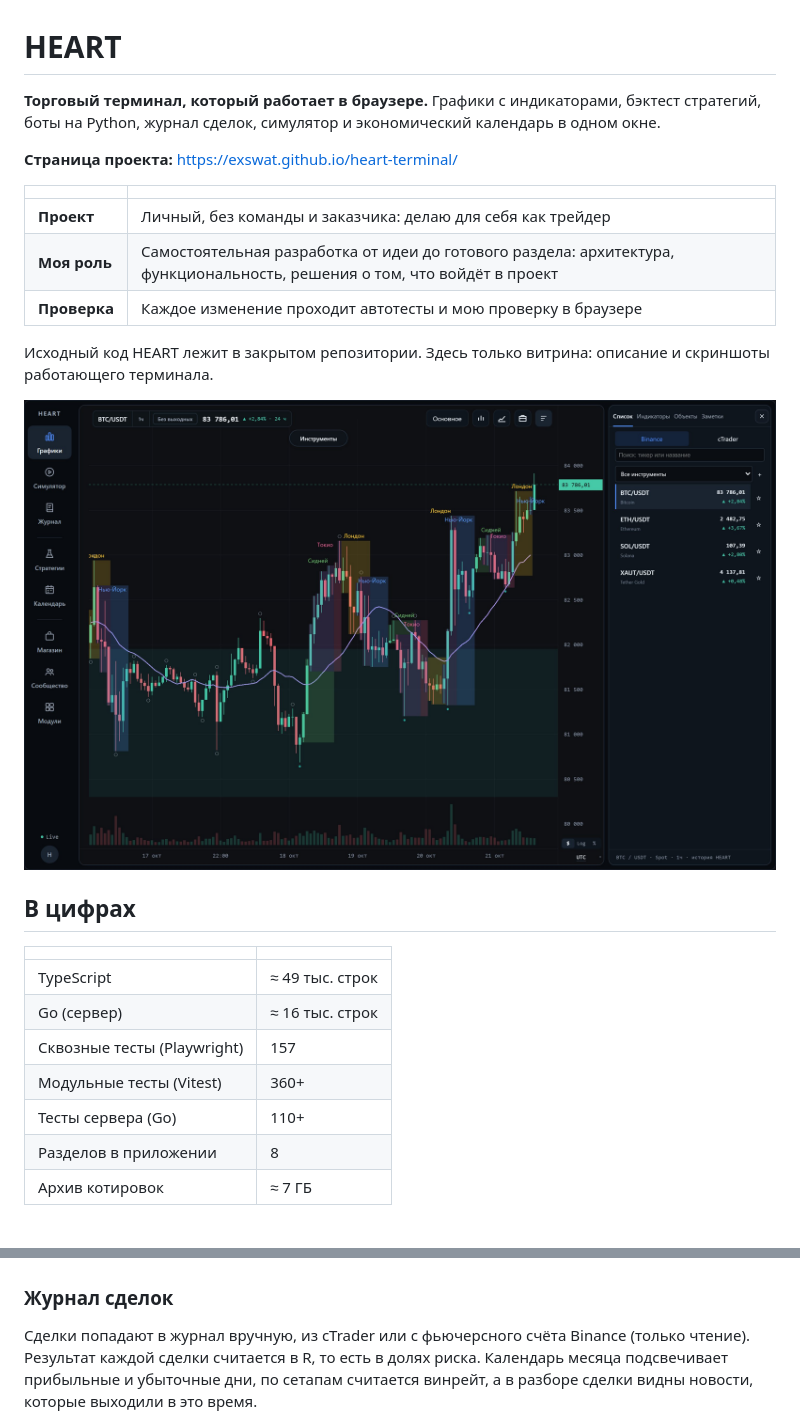
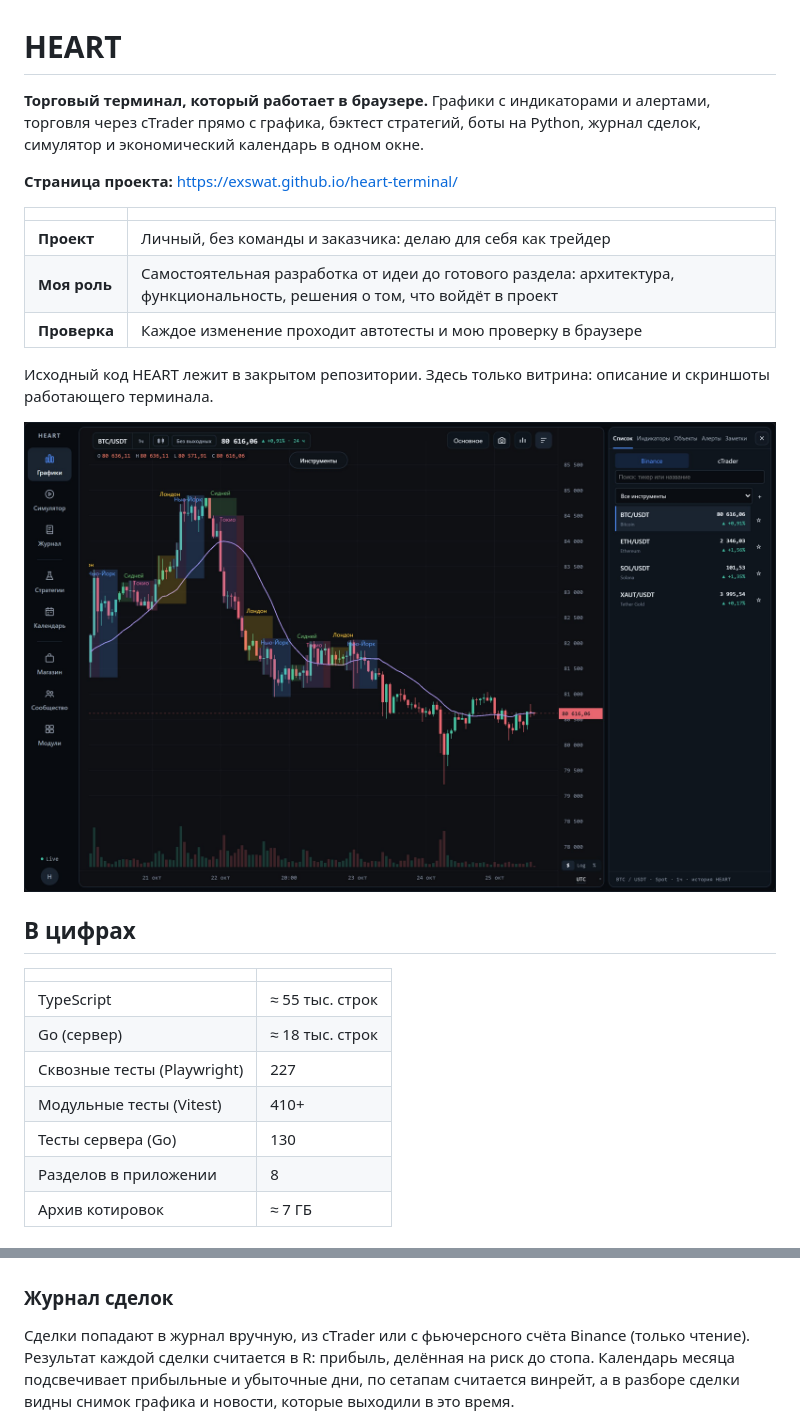
Before and after one commit to Exswat/heart-terminal, a Markdown page: README.md, 2 parts joined by grey strips. GitHub-like rendering; pictures changed too: shots/charts.jpg.

```diff
--- a/README.md
+++ b/README.md
@@ -1,6 +1,6 @@
 # HEART
 
-**Торговый терминал, который работает в браузере.** Графики с индикаторами, бэктест стратегий, боты на Python, журнал сделок, симулятор и экономический календарь в одном окне.
+**Торговый терминал, который работает в браузере.** Графики с индикаторами и алертами, торговля через cTrader прямо с графика, бэктест стратегий, боты на Python, журнал сделок, симулятор и экономический календарь в одном окне.
 
 **Страница проекта:** https://exswat.github.io/heart-terminal/
 
@@ -18,11 +18,11 @@
 
 | | |
 | --- | --- |
-| TypeScript | ≈ 49 тыс. строк |
-| Go (сервер) | ≈ 16 тыс. строк |
-| Сквозные тесты (Playwright) | 157 |
-| Модульные тесты (Vitest) | 360+ |
-| Тесты сервера (Go) | 110+ |
+| TypeScript | ≈ 55 тыс. строк |
+| Go (сервер) | ≈ 18 тыс. строк |
+| Сквозные тесты (Playwright) | 227 |
+| Модульные тесты (Vitest) | 410+ |
+| Тесты сервера (Go) | 130 |
 | Разделов в приложении | 8 |
 | Архив котировок | ≈ 7 ГБ |
 
@@ -56,7 +69,7 @@
 
 ### Журнал сделок
 
-Сделки попадают в журнал вручную, из cTrader или с фьючерсного счёта Binance (только чтение). Результат каждой сделки считается в R, то есть в долях риска. Календарь месяца подсвечивает прибыльные и убыточные дни, по сетапам считается винрейт, а в разборе сделки видны новости, которые выходили в это время.
+Сделки попадают в журнал вручную, из cTrader или с фьючерсного счёта Binance (только чтение). Результат каждой сделки считается в R: прибыль, делённая на риск до стопа. Календарь месяца подсвечивает прибыльные и убыточные дни, по сетапам считается винрейт, а в разборе сделки видны снимок графика и новости, которые выходили в это время.
 
 ![Журнал сделок: итоги месяца, кривая капитала и разбор сделки](shots/journal.jpg)
 
```
Also changed, not shown: other parts of README.md (+20 -5 lines), shots/trading.jpg (added), 1 other file.
